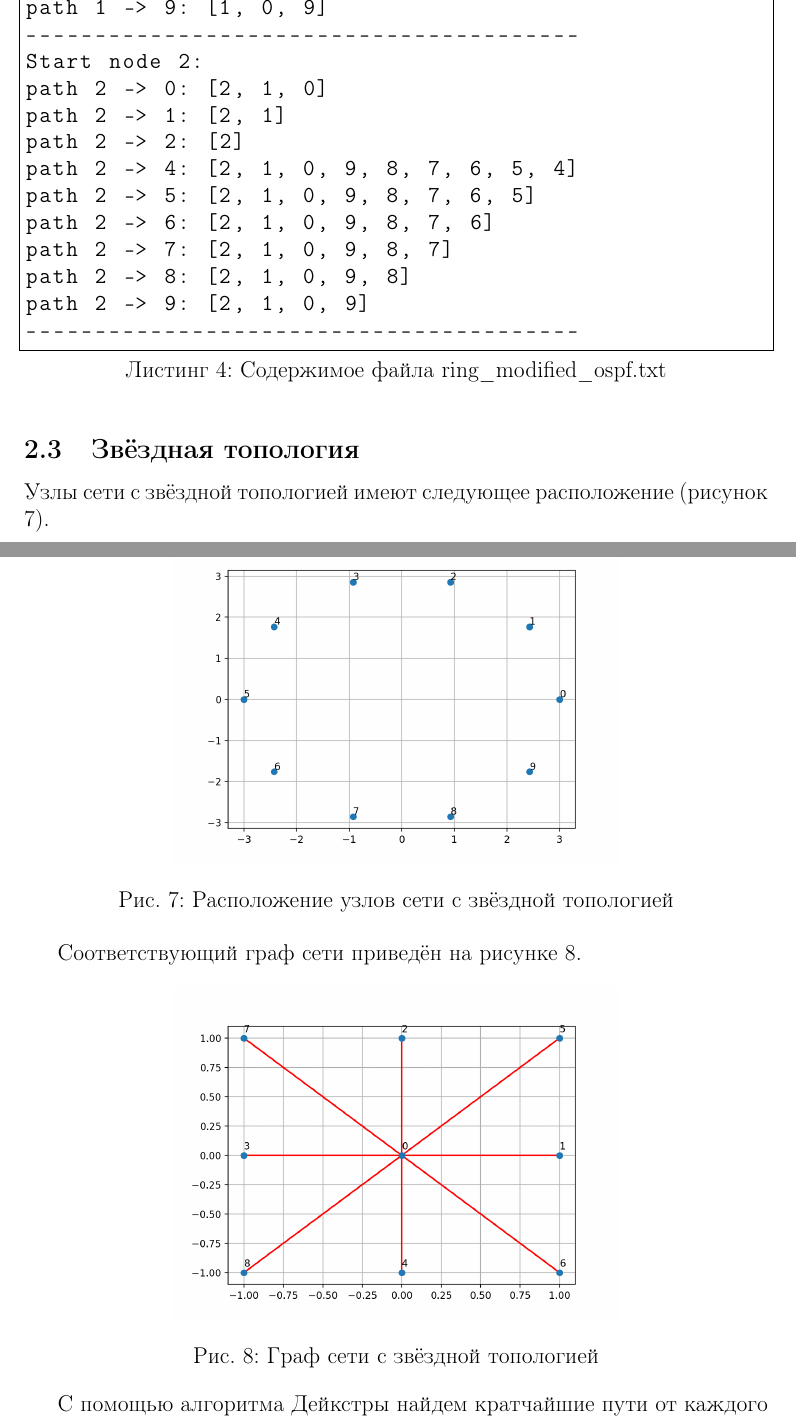
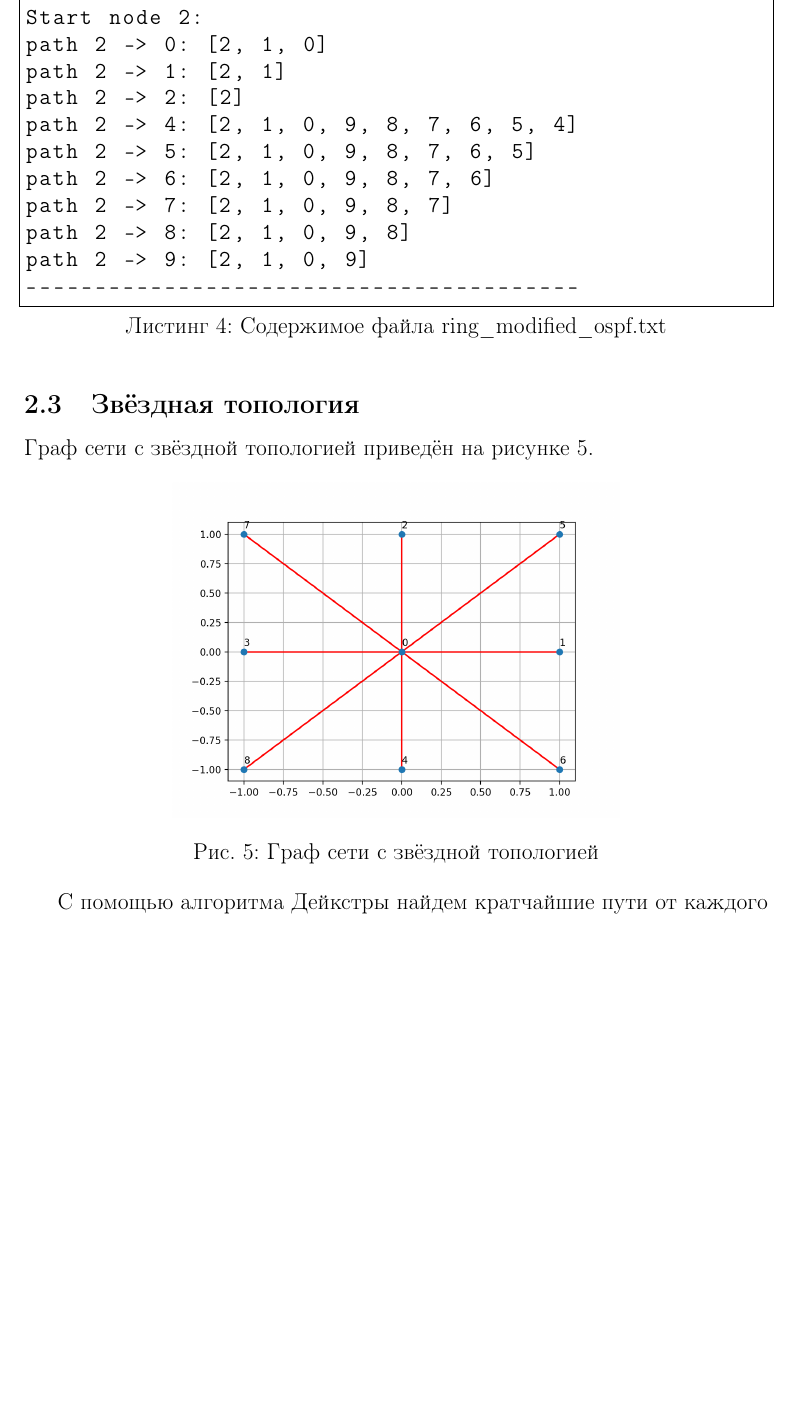
Before and after one commit to IlyaZawyalow/networks, a LaTeX document (Lab2/lab2.tex): two parts of pages 11 and 12 of 15 before the commit and part of page 10 of 13 after it, the two joined at a grey line, cut at the place of the change, the shorter picture padded with empty space. Compiled offline with pdfLaTeX.

Commit message:
fixed lab2

```diff
--- a/Lab2/lab2.tex
+++ b/Lab2/lab2.tex
@@ -7,7 +7,6 @@
 \usepackage{url}
 \usepackage[nottoc, notlof, notlot]{tocbibind}
 \usepackage{listings}
-\usepackage{hyperref}
 
 \geometry{top=2cm, bottom=2cm, left=3cm, right=1.5cm}
 \lstset{
@@ -85,5 +84,4 @@ OSPF (Open Shortest Path First) — это протокол динамическ
 \section{Реализация}
 
 \subsection{Линейная топология}
-Узлы сети с линейной топологией имеют следующее расположение (рисунок 1).
 
@@ -93,8 +88,4 @@ OSPF (Open Shortest Path First) — это протокол динамическ
-    \caption{Расположение узлов сети с линейной топологией}
-    \label{fig:hamiltonianGraph}
-\end{figure}
-
-Соответствующий граф сети приведён на рисунке 2. При радиусе соединения $r=1.5$.
+Граф сети с линейной топологией приведён на рисунке 1. При радиусе соединения $r=1.5$.
 
 \begin{figure}[htbp]
     \centering
@@ -124,5 +115,3 @@ OSPF (Open Shortest Path First) — это протокол динамическ
 \lstinputlisting[lastline=34, frame=single, caption=Содержимое файла line\_modified\_ospf.txt]{path/line_modified_ospf.txt}
 
 \subsection{Кольцевидная топология}
-
-Узлы сети с кольцевидной топологией имеют следующее расположение (рисунок 4).
@@ -133,9 +118,4 @@ OSPF (Open Shortest Path First) — это протокол динамическ
-    \caption{Расположение узлов сети с кольцевидной топологией}
-    \label{fig:hamiltonianGraph}
-\end{figure}
-
-
-Соответствующий граф сети приведён на рисунке 5. При радиусе соединения $r=3.0$.
+Граф сети с кольцевидной топологией приведён на рисунке 3. При радиусе соединения $r=3.0$.
 
 \begin{figure}[htbp]
     \centering
@@ -165,18 +145,7 @@ OSPF (Open Shortest Path First) — это протокол динамическ
 \lstinputlisting[lastline=33, frame=single, caption=Содержимое файла ring\_modified\_ospf.txt]{path/ring_modified_ospf.txt}
 
 \subsection{Звёздная топология}
-
-Узлы сети с звёздной топологией имеют следующее расположение (рисунок 7).
-\clearpage
-\begin{figure}[htbp]
-    \centering
-    \includegraphics[width=0.6\textwidth]{img/ring_points.png}
-    \caption{Расположение узлов сети с звёздной топологией}
-    \label{fig:hamiltonianGraph}
-\end{figure}
-
-
-Соответствующий граф сети приведён на рисунке 8.
+Граф сети с звёздной топологией приведён на рисунке 5.
 
 \begin{figure}[htbp]
     \centering
```
Also changed, not shown: Lab2/lab2.pdf, Lab2/lab2.tex (17 more changed lines).
